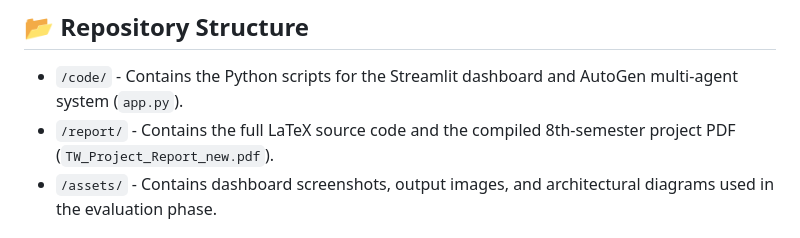
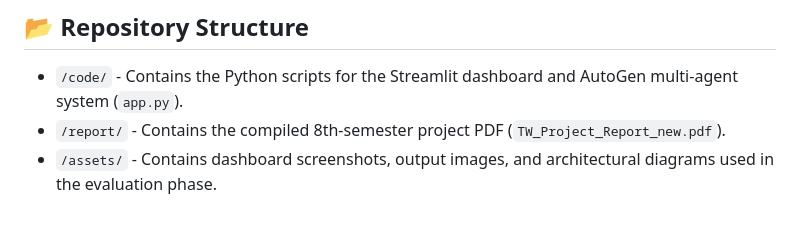
Before and after one commit to SubhranshuPan/XAI-CPS, a Markdown page: README.md, the part around the change. Rendered like a GitHub page.

```diff
--- a/README.md
+++ b/README.md
@@ -20,7 +20,7 @@ We transition from theoretical design to a functional "Glass Box" software proto
 
 ## 📂 Repository Structure
 * `/code/` - Contains the Python scripts for the Streamlit dashboard and AutoGen multi-agent system (`app.py`).
-* `/report/` - Contains the full LaTeX source code and the compiled 8th-semester project PDF (`TW_Project_Report_new.pdf`).
+* `/report/` - Contains the compiled 8th-semester project PDF (`TW_Project_Report_new.pdf`).
 * `/assets/` - Contains dashboard screenshots, output images, and architectural diagrams used in the evaluation phase.
 
 ## 📸 Dashboard & Outputs
```
